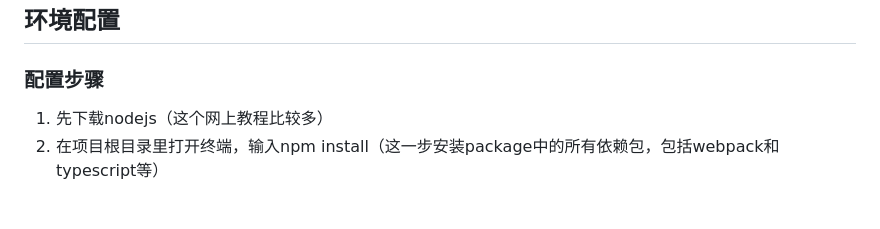
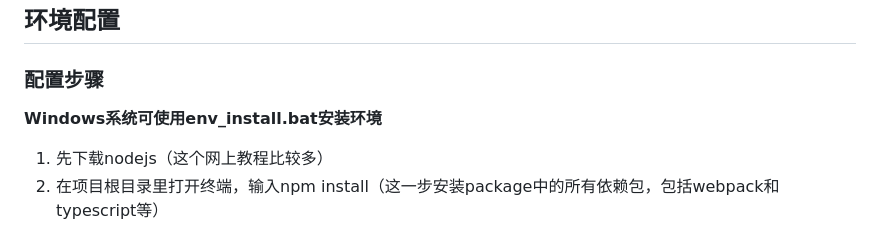
Before and after one commit to LiLeyi/WhispersOfTheWorld-Revelation, a Markdown page: README.md, the part around the change. Drawn GitHub-style; blank space fills up the shorter version.

Commit message:
readme.md add something

```diff
--- a/README.md
+++ b/README.md
@@ -25,6 +25,8 @@
 ## 环境配置
 
 ### 配置步骤
+
+**Windows系统可使用env_install.bat安装环境**
 
 1. 先下载nodejs（这个网上教程比较多）
 2. 在项目根目录里打开终端，输入npm install（这一步安装package中的所有依赖包，包括webpack和typescript等）
```
